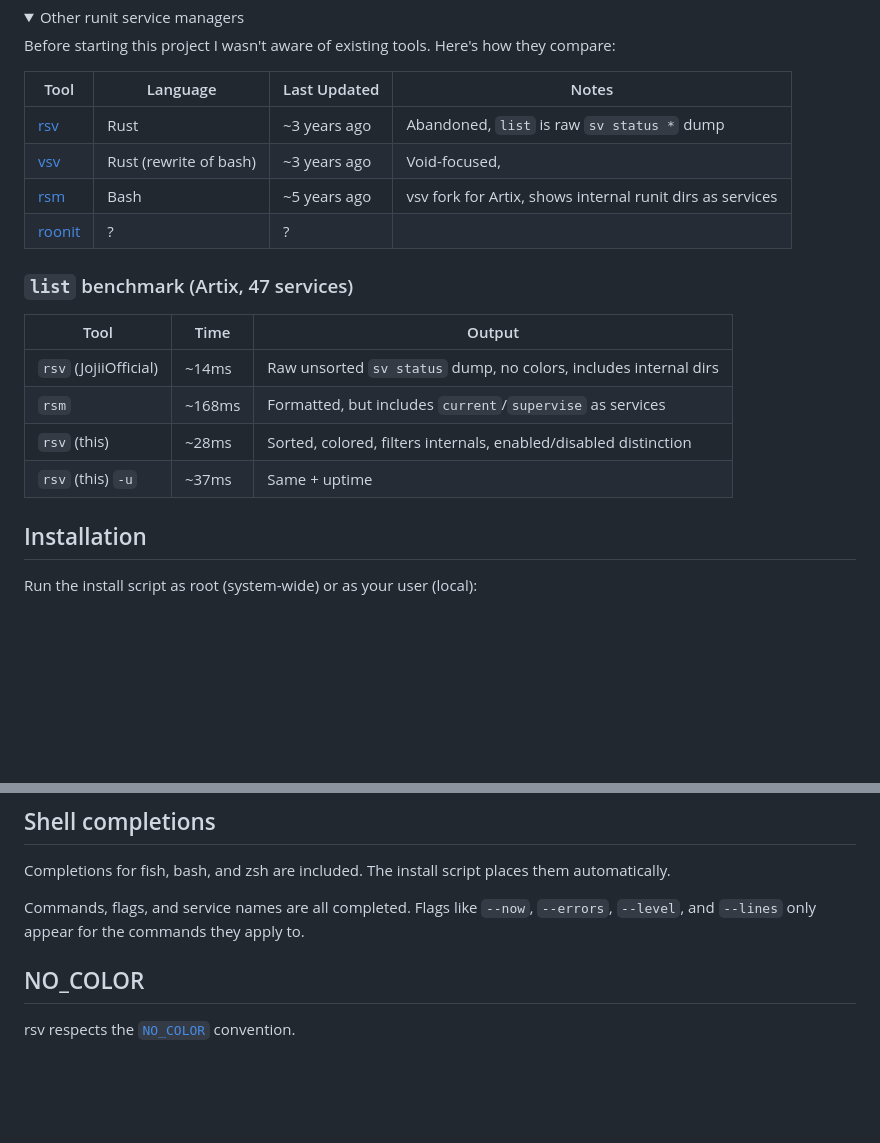
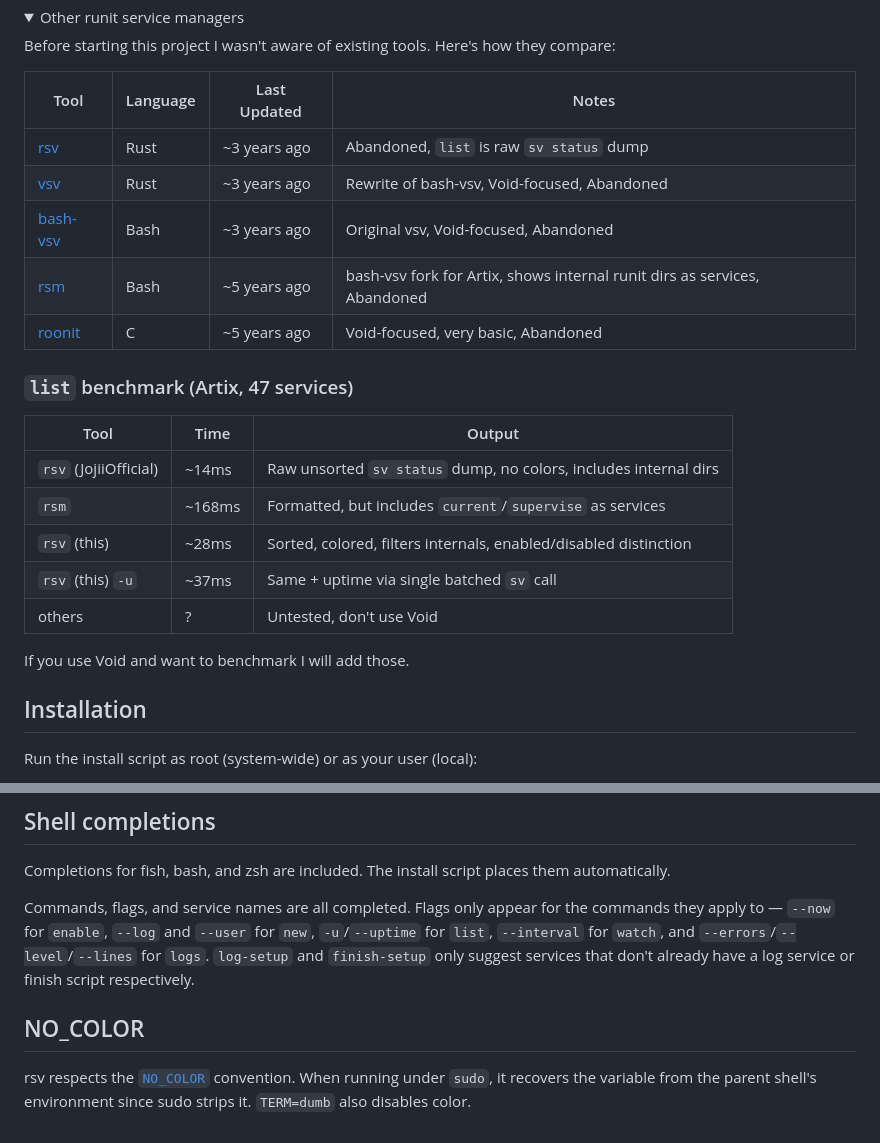
Before and after one commit to stuffandnothing/RSV, a Markdown page: README.md, 2 parts joined by grey strips. Drawn GitHub-style; folded sections open; blank space fills up the shorter version.

```diff
--- a/README.md
+++ b/README.md
@@ -18,10 +18,11 @@ Before starting this project I wasn't aware of existing tools. Here's how they c
 
 | Tool | Language | Last Updated | Notes |
 |------|----------|-------------|-------|
-| [rsv](https://github.com/JojiiOfficial/rsv) | Rust | ~3 years ago | Abandoned, `list` is raw `sv status *` dump |
-| [vsv](https://github.com/bahamas10/vsv) | Rust (rewrite of bash) | ~3 years ago | Void-focused,  |
-| [rsm](https://gitea.artixlinux.org/linuxer/Runit-Service-Manager) | Bash | ~5 years ago | vsv fork for Artix, shows internal runit dirs as services |
-| [roonit](https://github.com/19742bytes/roonit) | ? | ? | |
+| [rsv](https://github.com/JojiiOfficial/rsv) | Rust | ~3 years ago | Abandoned, `list` is raw `sv status` dump |
+| [vsv](https://github.com/bahamas10/vsv) | Rust | ~3 years ago | Rewrite of bash-vsv, Void-focused, Abandoned |
+| [bash-vsv](https://github.com/bahamas10/bash-vsv) | Bash | ~3 years ago | Original vsv, Void-focused, Abandoned |
+| [rsm](https://gitea.artixlinux.org/linuxer/Runit-Service-Manager) | Bash | ~5 years ago | bash-vsv fork for Artix, shows internal runit dirs as services, Abandoned |
+| [roonit](https://github.com/19742bytes/roonit) | C | ~5 years ago | Void-focused, very basic, Abandoned |
 
 ### `list` benchmark (Artix, 47 services)
 
@@ -30,7 +31,10 @@ Before starting this project I wasn't aware of existing tools. Here's how they c
 | `rsv` (JojiiOfficial) | ~14ms | Raw unsorted `sv status` dump, no colors, includes internal dirs |
 | `rsm` | ~168ms | Formatted, but includes `current`/`supervise` as services |
 | `rsv` (this) | ~28ms | Sorted, colored, filters internals, enabled/disabled distinction |
-| `rsv` (this) `-u` | ~37ms | Same + uptime |
+| `rsv` (this) `-u` | ~37ms | Same + uptime via single batched `sv` call |
+| others | ? | Untested, don't use Void |
+
+If you use Void and want to benchmark I will add those.
 
 </details>
 
@@ -193,8 +224,8 @@ Log data is left in place — remove it manually if no longer needed.
 
 Completions for fish, bash, and zsh are included. The install script places them automatically.
 
-Commands, flags, and service names are all completed. Flags like `--now`, `--errors`, `--level`, and `--lines` only appear for the commands they apply to.
+Commands, flags, and service names are all completed. Flags only appear for the commands they apply to — `--now` for `enable`, `--log` and `--user` for `new`, `-u`/`--uptime` for `list`, `--interval` for `watch`, and `--errors`/`--level`/`--lines` for `logs`. `log-setup` and `finish-setup` only suggest services that don't already have a log service or finish script respectively.
 
 ## NO_COLOR
 
-rsv respects the [`NO_COLOR`](https://no-color.org) convention.
+rsv respects the [`NO_COLOR`](https://no-color.org) convention. When running under `sudo`, it recovers the variable from the parent shell's environment since sudo strips it. `TERM=dumb` also disables color.
```
Also changed, not shown: other parts of README.md (+39 -12 lines).
